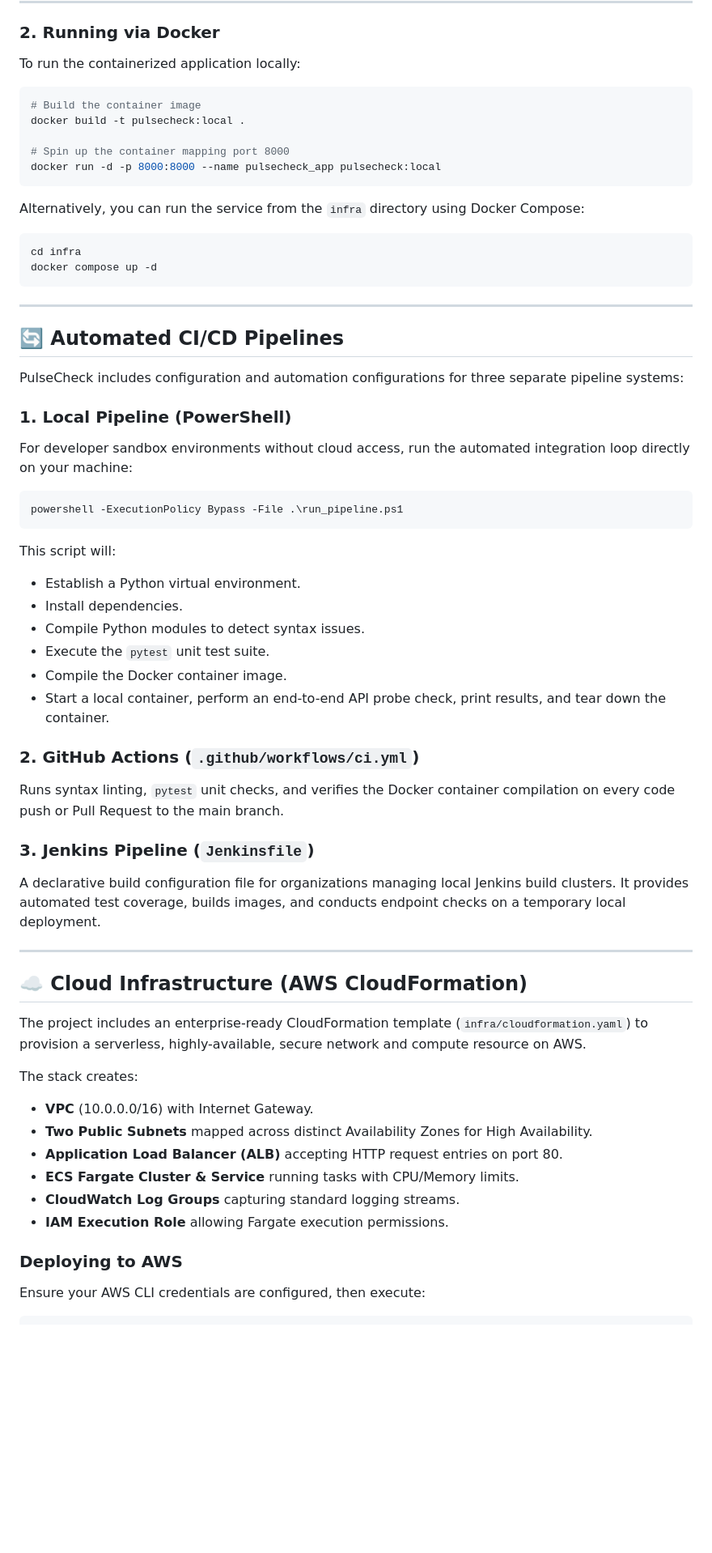
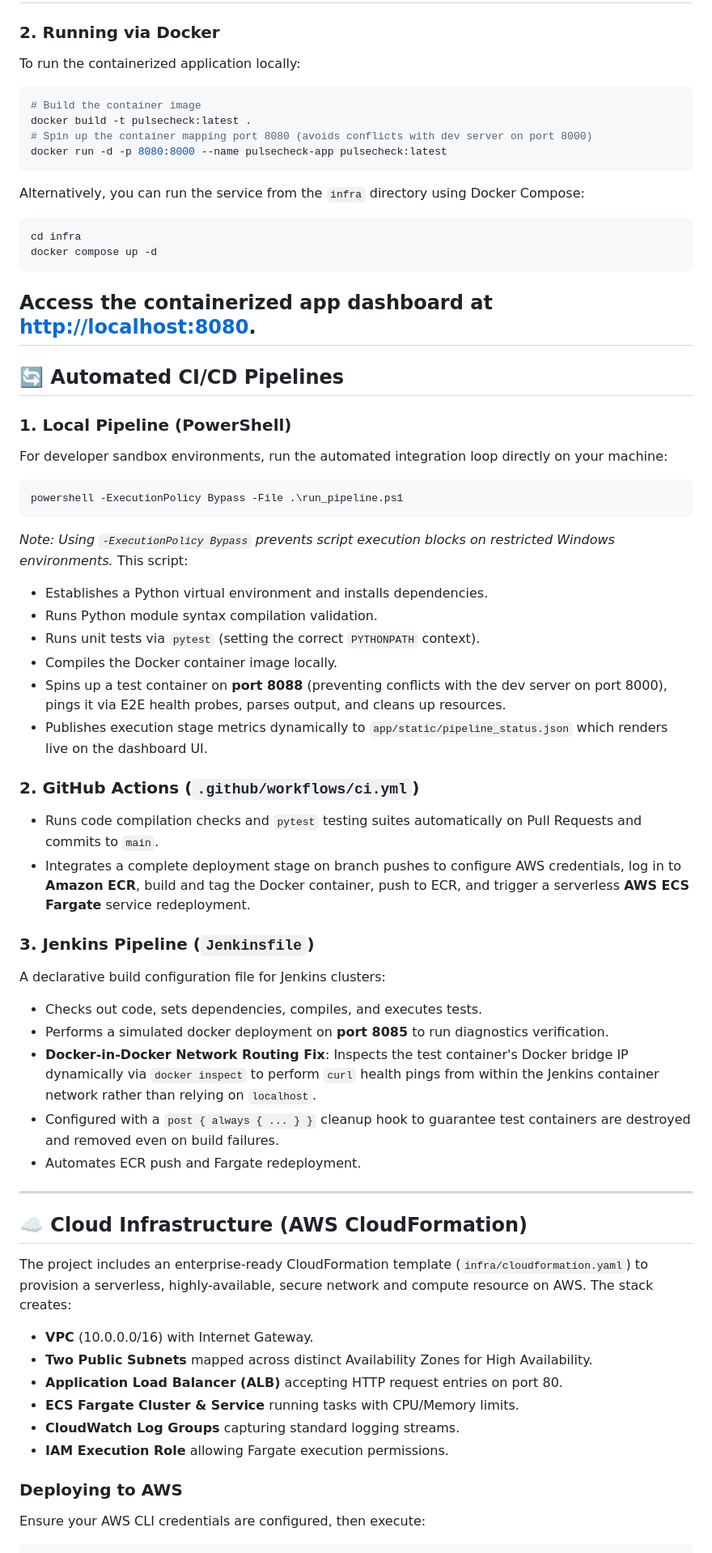
Before and after one commit to lowkeysuhas/pulsecheck-devops-microservice, a Markdown page: README.md, the part around one of its changes. Shown at 81% size. Drawn GitHub-style; blank space fills up the shorter version.

Commit message:
Enhance README with CI/CD and feature updates
Updated README to include CI/CD pipeline details and enhance feature descriptions.

````diff
--- a/README.md
+++ b/README.md
@@ -86,53 +63,44 @@ Once running, navigate to [http://localhost:8000](http://localhost:8000) to view
 To run the containerized application locally:
-
 ```bash
 # Build the container image
-docker build -t pulsecheck:local .
-
-# Spin up the container mapping port 8000
-docker run -d -p 8000:8000 --name pulsecheck_app pulsecheck:local
+docker build -t pulsecheck:latest .
+# Spin up the container mapping port 8080 (avoids conflicts with dev server on port 8000)
+docker run -d -p 8080:8000 --name pulsecheck-app pulsecheck:latest
 ```
-
 Alternatively, you can run the service from the `infra` directory using Docker Compose:
-
 ```bash
 cd infra
 docker compose up -d
 ```
-
+Access the containerized app dashboard at [http://localhost:8080](http://localhost:8080).
 ---
-
 ## 🔄 Automated CI/CD Pipelines
-
-PulseCheck includes configuration and automation configurations for three separate pipeline systems:
-
 ### 1. Local Pipeline (PowerShell)
-For developer sandbox environments without cloud access, run the automated integration loop directly on your machine:
+For developer sandbox environments, run the automated integration loop directly on your machine:
 ```powershell
 powershell -ExecutionPolicy Bypass -File .\run_pipeline.ps1
 ```
-
-
-This script will:
-- Establish a Python virtual environment.
-- Install dependencies.
-- Compile Python modules to detect syntax issues.
-- Execute the `pytest` unit test suite.
-- Compile the Docker container image.
-- Start a local container, perform an end-to-end API probe check, print results, and tear down the container.
-
+*Note: Using `-ExecutionPolicy Bypass` prevents script execution blocks on restricted Windows environments.*
+This script:
+- Establishes a Python virtual environment and installs dependencies.
+- Runs Python module syntax compilation validation.
+- Runs unit tests via `pytest` (setting the correct `PYTHONPATH` context).
+- Compiles the Docker container image locally.
+- Spins up a test container on **port 8088** (preventing conflicts with the dev server on port 8000), pings it via E2E health probes, parses output, and cleans up resources.
+- Publishes execution stage metrics dynamically to `app/static/pipeline_status.json` which renders live on the dashboard UI.
 ### 2. GitHub Actions (`.github/workflows/ci.yml`)
-Runs syntax linting, `pytest` unit checks, and verifies the Docker container compilation on every code push or Pull Request to the main branch.
-
+- Runs code compilation checks and `pytest` testing suites automatically on Pull Requests and commits to `main`.
+- Integrates a complete deployment stage on branch pushes to configure AWS credentials, log in to **Amazon ECR**, build and tag the Docker container, push to ECR, and trigger a serverless **AWS ECS Fargate** service redeployment.
 ### 3. Jenkins Pipeline (`Jenkinsfile`)
-A declarative build configuration file for organizations managing local Jenkins build clusters. It provides automated test coverage, builds images, and conducts endpoint checks on a temporary local deployment.
-
+A declarative build configuration file for Jenkins clusters:
+- Checks out code, sets dependencies, compiles, and executes tests.
+- Performs a simulated docker deployment on **port 8085** to run diagnostics verification.
+- **Docker-in-Docker Network Routing Fix**: Inspects the test container's Docker bridge IP dynamically via `docker inspect` to perform `curl` health pings from within the Jenkins container network rather than relying on `localhost`.
+- Configured with a `post { always { ... } }` cleanup hook to guarantee test containers are destroyed and removed even on build failures.
+- Automates ECR push and Fargate redeployment.
 ---
-
 ## ☁️ Cloud Infrastructure (AWS CloudFormation)
-
 The project includes an enterprise-ready CloudFormation template (`infra/cloudformation.yaml`) to provision a serverless, highly-available, secure network and compute resource on AWS.
-
 The stack creates:
 - **VPC** (10.0.0.0/16) with Internet Gateway.
 - **Two Public Subnets** mapped across distinct Availability Zones for High Availability.
@@ -140,7 +108,5 @@ The stack creates:
 - **ECS Fargate Cluster & Service** running tasks with CPU/Memory limits.
 - **CloudWatch Log Groups** capturing standard logging streams.
 - **IAM Execution Role** allowing Fargate execution permissions.
-
 ### Deploying to AWS
-
 Ensure your AWS CLI credentials are configured, then execute:
````
Also changed, not shown: other parts of README.md (+10 -39 lines).
